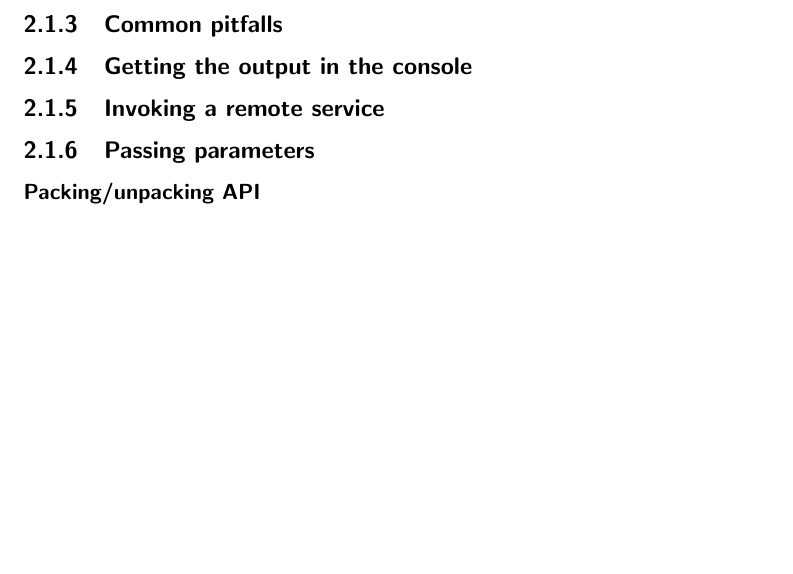
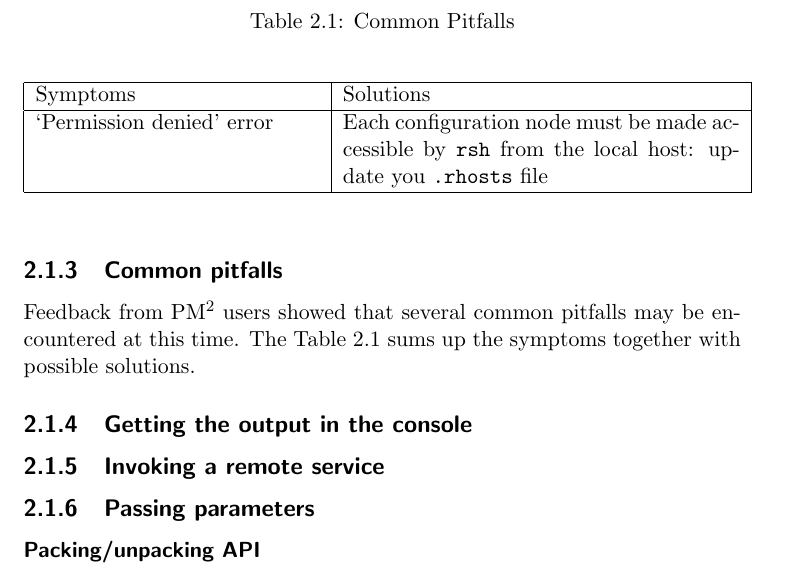
Before and after one commit to jm-cc/pm2, a LaTeX thesis (pm2/pm2/doc/getting_started.tex): part of page 10 of 16, cut at the place of the change, the shorter picture padded with empty space. Compiled offline with LaTeX, dvips and Ghostscript; a LaTeX package or settings file that is missing is left out.

Commit message:
rev 1.14 at 2000/02/05 13:17:53 GMT  - getting_started.tex: ajout du tableau `pitfalls'
(Logical change 1.68)


git-svn-id: https://scm.gforge.inria.fr/authscm/jmcoutey/svn/pm2/trunk@661 ee107e0b-c2fa-0310-842a-ec2723fb34f4

```diff
--- a/pm2/pm2/doc/getting_started.tex
+++ b/pm2/pm2/doc/getting_started.tex
@@ -418,7 +418,20 @@ from each slave node of the session configuration.
 
 %===========
 \subsection{Common pitfalls}
-
+Feedback from \pm2 users showed that several common pitfalls may be
+encountered at this time. The Table~\ref{tbl:pitfalls} sums up the
+symptoms together with possible solutions.
+\begin{table}
+\caption{Common Pitfalls\label{tbl:pitfalls}}
+\begin{center}
+\begin{tabular}[p]{|p{5cm}|p{7cm}|}                             \hline
+Symptoms                       & Solutions                    \\ \hline
+`Permission denied' error      & Each configuration node must be made
+accessible by \texttt{rsh} from the local host: update you
+\texttt{.rhosts} file                                         \\ \hline
+\end{tabular}
+\end{center}
+\end{table}
 
 %===========
 \subsection{Getting the output in the console}
```
Also changed, not shown: pm2/pm2/doc/getting_started.tex (3 more changed lines).
